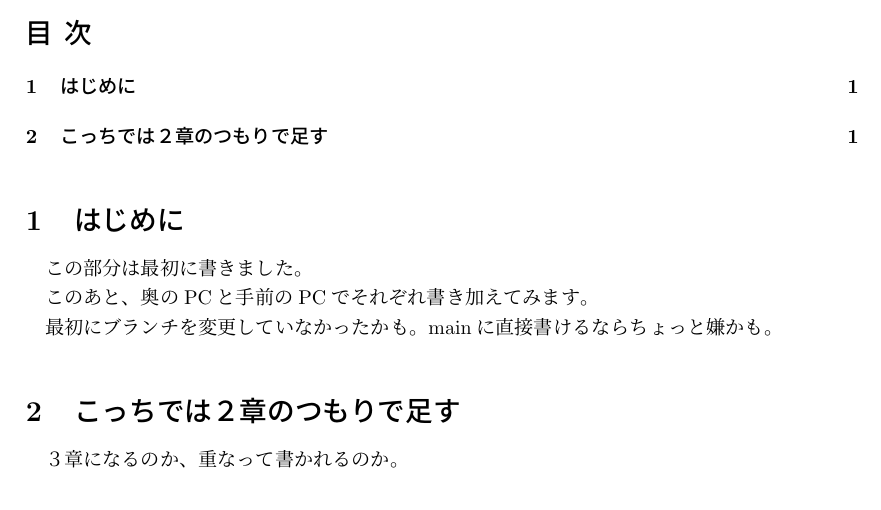
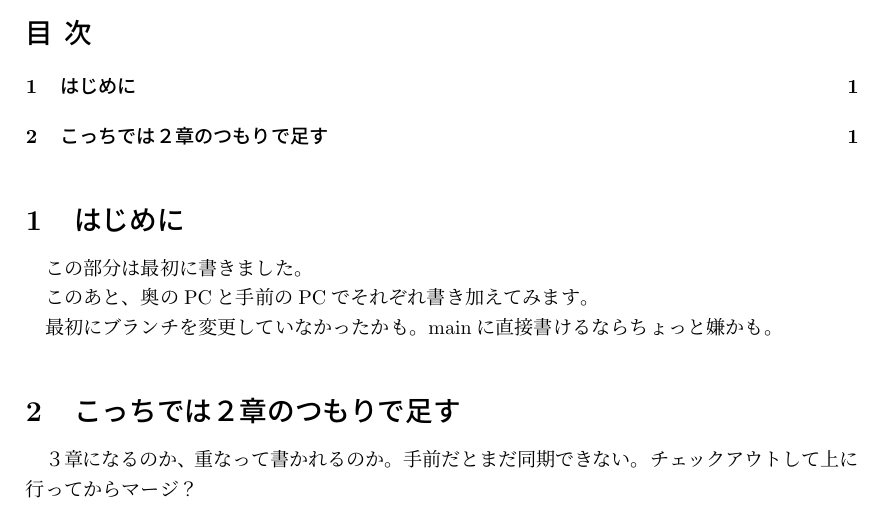
Before and after one commit to sadayakubo/test070707, a LaTeX document (updatetest.tex): part of the page, cut so that both start at the same text. Compiled offline with upLaTeX and dvipdfmx.

Commit message:
こっちから足せるか？

```diff
--- a/updatetest.tex
+++ b/updatetest.tex
@@ -16,5 +16,7 @@ mainに直接書けるならちょっと嫌かも。
 
 \section{こっちでは２章のつもりで足す}
 ３章になるのか、重なって書かれるのか。
+手前だとまだ同期できない。チェックアウトして上に行ってからマージ？
+
 
 \end{document}
```
Also changed, not shown: updatetest.pdf, 4 other files.
